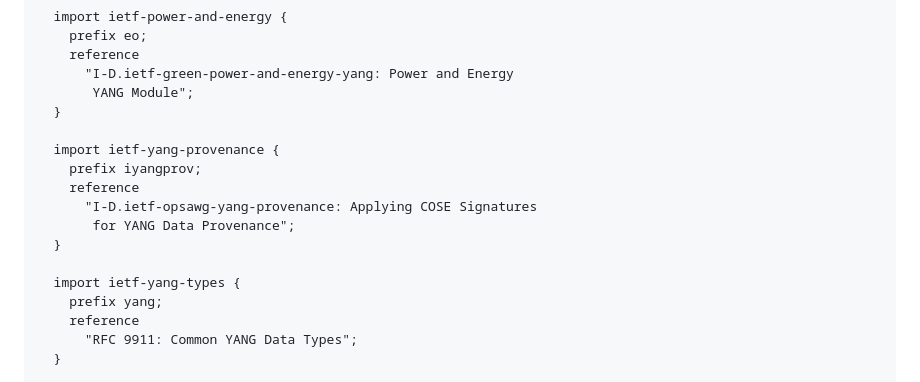
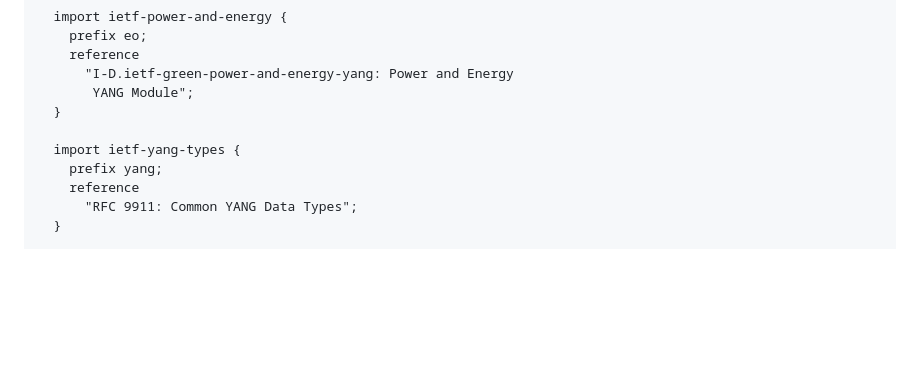
Before and after one commit to marisolpalmero/green-provenance, a Markdown page: draft-madpr-green-provenance.md, the part around the change. Drawn GitHub-style; blank space fills up the shorter version.

Commit message:
following PR #1
it was closed too fast

```diff
--- a/draft-madpr-green-provenance.md
+++ b/draft-madpr-green-provenance.md
@@ -195,13 +195,6 @@ module ietf-green-provenance {
        YANG Module";
   }
 
-  import ietf-yang-provenance {
-    prefix iyangprov;
-    reference
-      "I-D.ietf-opsawg-yang-provenance: Applying COSE Signatures
-       for YANG Data Provenance";
-  }
-
   import ietf-yang-types {
     prefix yang;
     reference
```
